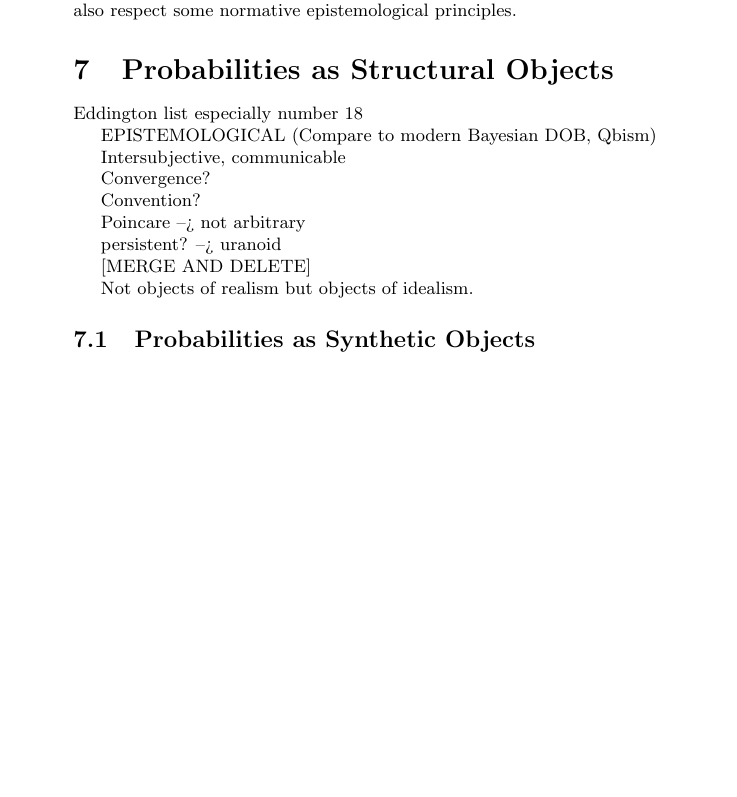
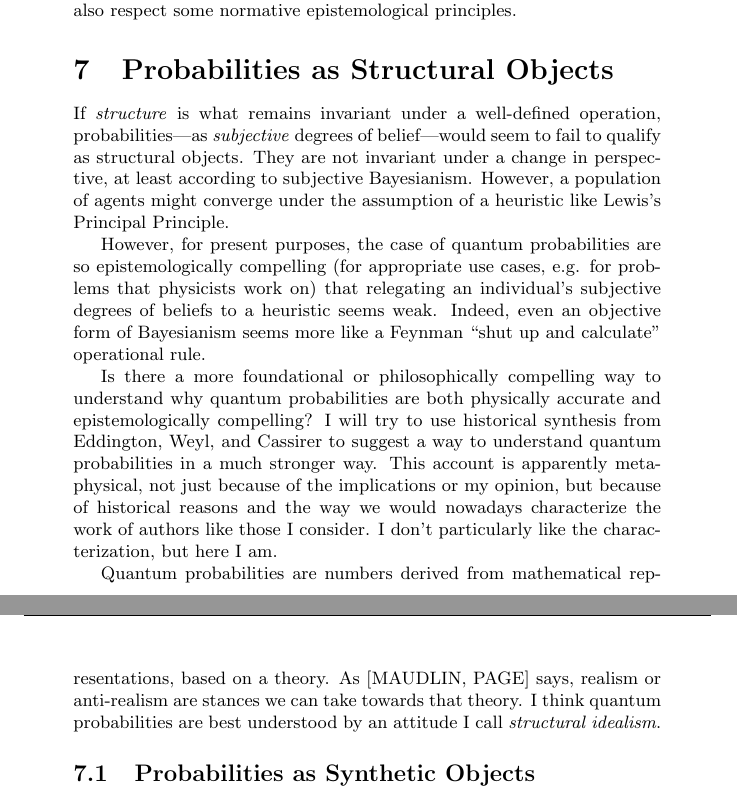
Before and after one commit to CameronBeebe/Structural_Idealism, a LaTeX document (master.tex, which reads structural_idealism.tex): part of page 46 of 147 before the commit and two parts of pages 46 and 47 of 148 after it, the two joined at a grey line, cut so that both start at the same text, the shorter picture padded with empty space. Compiled offline with pdfLaTeX.

Commit message:
editing...

```diff
--- a/structural_idealism.tex
+++ b/structural_idealism.tex
@@ -691,26 +691,37 @@ If quantum probabilities might be of the same Bayesian character (subjective, ep
 
 
 
-Eddington list especially number 18
-
-EPISTEMOLOGICAL (Compare to modern Bayesian DOB, Qbism)
-
-Intersubjective, communicable
-
-Convergence?
-
-Convention?
-
-Poincare --> not arbitrary
-
-persistent?  --> uranoid
-
-[MERGE AND DELETE]
+% Eddington list especially number 18
+
+% EPISTEMOLOGICAL (Compare to modern Bayesian DOB, Qbism)
+
+% Intersubjective, communicable
+
+% Convergence?
+
+% Convention?
+
+% Poincare --> not arbitrary
+
+% persistent?  --> uranoid
+
+% [MERGE AND DELETE]
+
+
+
+
+If \emph{structure} is what remains invariant under a well-defined operation, probabilities---as \emph{subjective} degrees of belief---would seem to fail to qualify as structural objects.  They are not invariant under a change in perspective, at least according to subjective Bayesianism.  However, a population of agents might converge under the assumption of a heuristic like Lewis's Principal Principle.
+
+However, for present purposes, the case of quantum probabilities are so epistemologically compelling (for appropriate use cases, e.g. for problems that physicists work on) that relegating an individual's subjective degrees of beliefs to a heuristic seems weak.  Indeed, even an objective form of Bayesianism seems more like a Feynman ``shut up and calculate'' operational rule.
+
+Is there a more foundational or philosophically compelling way to understand why quantum probabilities are both physically accurate and epistemologically compelling?  I will try to use historical synthesis from Eddington, Weyl, and Cassirer to suggest a way to understand quantum probabilities in a much stronger way.  This account is apparently metaphysical, not just because of the implications or my opinion, but because of historical reasons and the way we would nowadays characterize the work of authors like those I consider.  I don't particularly like the characterization, but here I am.
+
+
 
 
 %\subsection{Structures as Synthetic Idealist Objects}
 
-Not objects of realism but objects of idealism.
+Quantum probabilities are numbers derived from mathematical representations, based on a theory.  As [MAUDLIN, PAGE] says, realism or anti-realism are stances we can take towards that theory.  I think quantum probabilities are best understood by an attitude I call \emph{structural idealism}.
 
 \subsection{Probabilities as Synthetic Objects}
 
```
Also changed, not shown: structural_idealism.tex (18 more changed lines).
